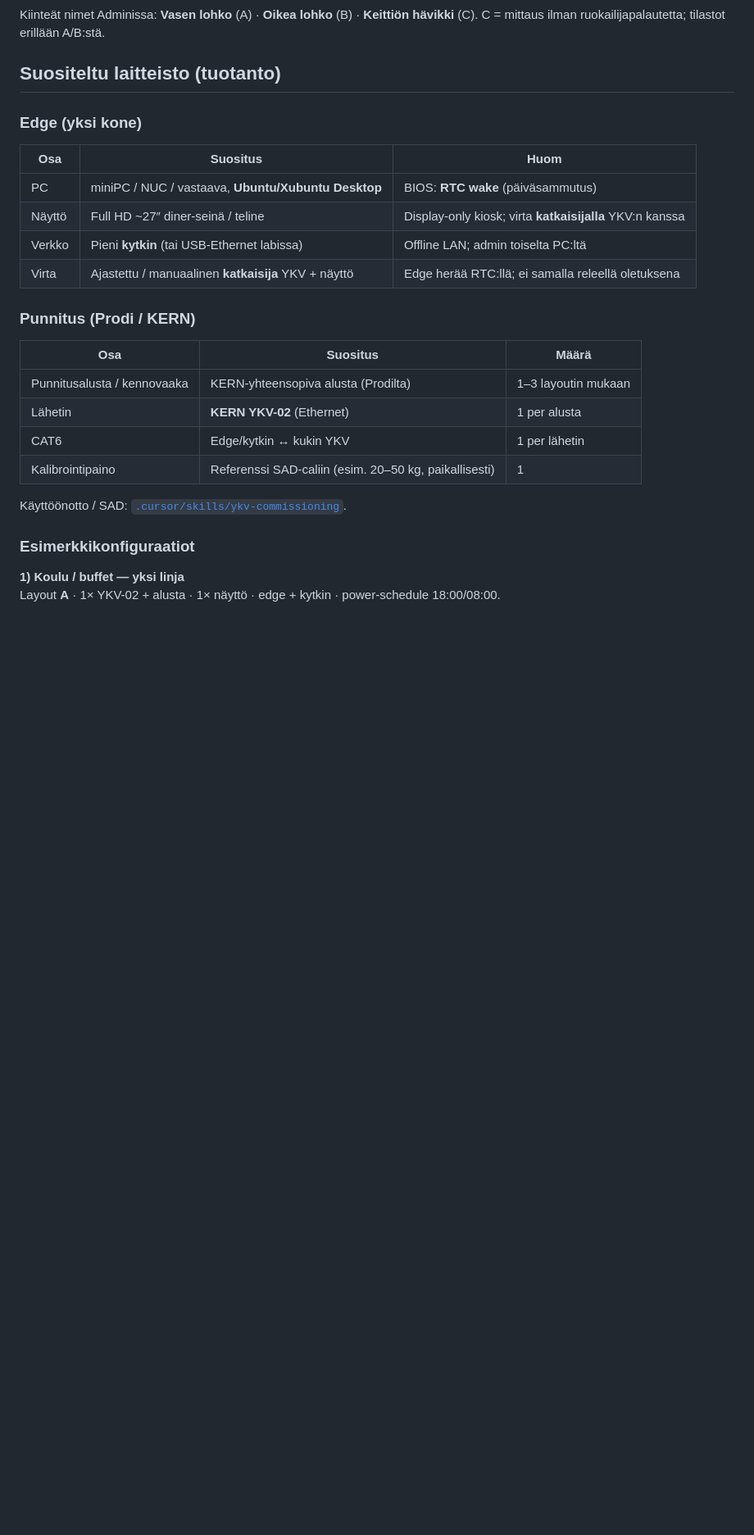
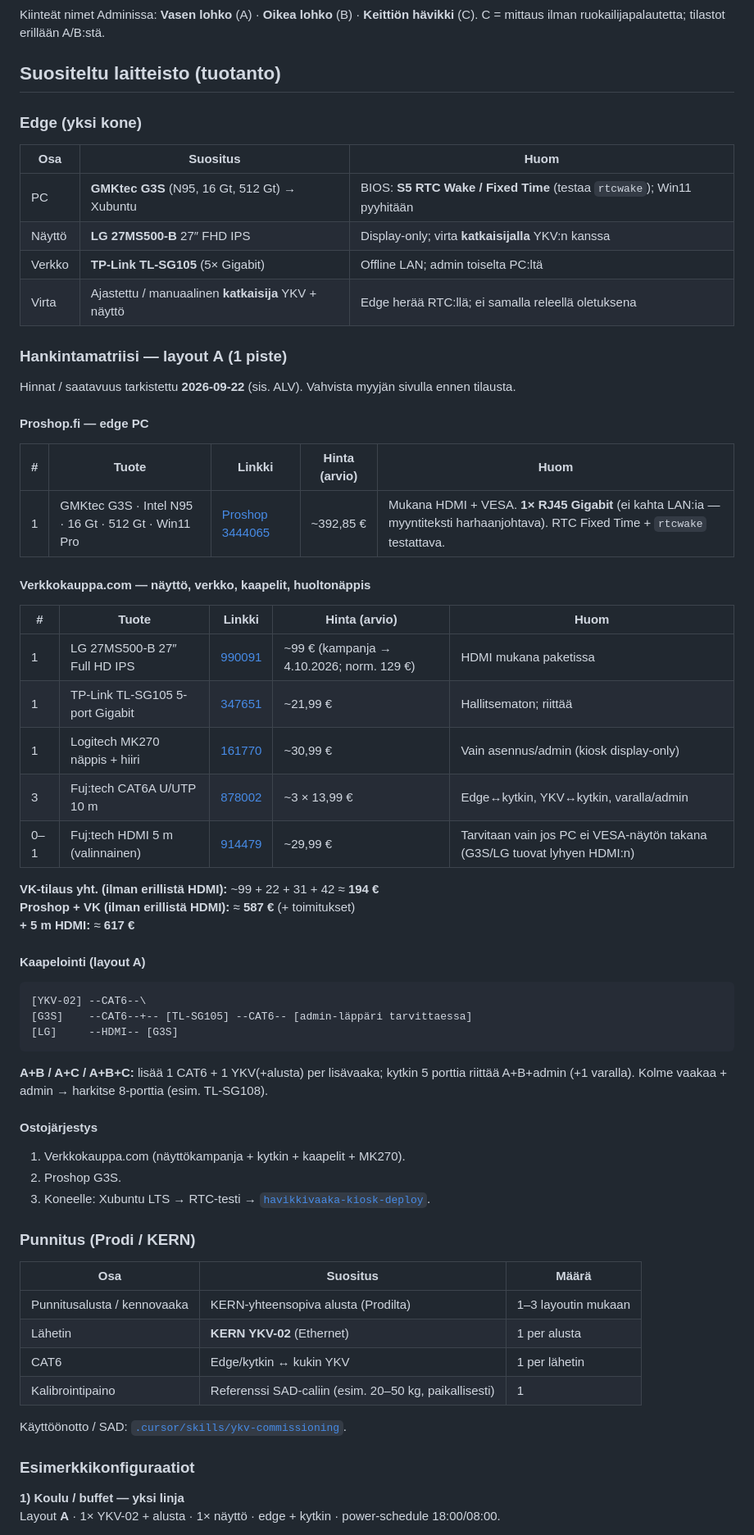
Before and after one commit to samikoo-007/havikkivaaka, a Markdown page: docs/kokoonpano-suositus.md, the part around one of its changes. Shown at 82% size. GitHub-like rendering; blank space fills up the shorter version.

Commit message:
Document layout-A procurement matrix for Proshop and Verkkokauppa.
Lock G3S + LG 27MS500-B + TL-SG105 with cable/keyboard SKUs and dated price checks so field ordering matches the agreed BOM.

Co-authored-by: Cursor <cursoragent@cursor.com>

````diff
--- a/docs/kokoonpano-suositus.md
+++ b/docs/kokoonpano-suositus.md
@@ -37,10 +37,50 @@ Kiinteät nimet Adminissa: **Vasen lohko** (A) · **Oikea lohko** (B) · **Keitt
 
 | Osa | Suositus | Huom |
 |-----|----------|------|
-| PC | miniPC / NUC / vastaava, **Ubuntu/Xubuntu Desktop** | BIOS: **RTC wake** (päiväsammutus) |
-| Näyttö | Full HD ~27″ diner-seinä / teline | Display-only kiosk; virta **katkaisijalla** YKV:n kanssa |
-| Verkko | Pieni **kytkin** (tai USB-Ethernet labissa) | Offline LAN; admin toiselta PC:ltä |
+| PC | **GMKtec G3S** (N95, 16 Gt, 512 Gt) → Xubuntu | BIOS: **S5 RTC Wake / Fixed Time** (testaa `rtcwake`); Win11 pyyhitään |
+| Näyttö | **LG 27MS500-B** 27″ FHD IPS | Display-only; virta **katkaisijalla** YKV:n kanssa |
+| Verkko | **TP-Link TL-SG105** (5× Gigabit) | Offline LAN; admin toiselta PC:ltä |
 | Virta | Ajastettu / manuaalinen **katkaisija** YKV + näyttö | Edge herää RTC:llä; ei samalla releellä oletuksena |
+
+### Hankintamatriisi — layout **A** (1 piste)
+
+Hinnat / saatavuus tarkistettu **2026-09-22** (sis. ALV). Vahvista myyjän sivulla ennen tilausta.
+
+#### Proshop.fi — edge PC
+
+| # | Tuote | Linkki | Hinta (arvio) | Huom |
+|---|--------|--------|---------------|------|
+| 1 | GMKtec G3S · Intel N95 · 16 Gt · 512 Gt · Win11 Pro | [Proshop 3444065](https://www.proshop.fi/Poeytaetietokoneet-Mini-PC-Barebone/GMKtec-G3S-Intel-N95-16GB-512GB-Windows-11-Pro/3444065) | ~392,85 € | Mukana HDMI + VESA. **1× RJ45 Gigabit** (ei kahta LAN:ia — myyntiteksti harhaanjohtava). RTC Fixed Time + `rtcwake` testattava. |
+
+#### Verkkokauppa.com — näyttö, verkko, kaapelit, huoltonäppis
+
+| # | Tuote | Linkki | Hinta (arvio) | Huom |
+|---|--------|--------|---------------|------|
+| 1 | LG 27MS500-B 27″ Full HD IPS | [990091](https://www.verkkokauppa.com/fi/product/990091/LG-27MS500-B-27-Full-HD-naytto) | ~99 € (kampanja → 4.10.2026; norm. 129 €) | HDMI mukana paketissa |
+| 1 | TP-Link TL-SG105 5-port Gigabit | [347651](https://www.verkkokauppa.com/fi/product/347651/TP-LINK-TL-SG105-5-porttinen-kytkin) | ~21,99 € | Hallitsematon; riittää |
+| 1 | Logitech MK270 näppis + hiiri | [161770](https://www.verkkokauppa.com/fi/product/161770/Logitech-MK270-nappaimisto-ja-hiiri) | ~30,99 € | Vain asennus/admin (kiosk display-only) |
+| 3 | Fuj:tech CAT6A U/UTP 10 m | [878002](https://www.verkkokauppa.com/fi/product/878002/Fuj-tech-CAT6A-U-UTP-verkkokaapeli-10-m-valkoinen) | ~3 × 13,99 € | Edge↔kytkin, YKV↔kytkin, varalla/admin |
+| 0–1 | Fuj:tech HDMI 5 m (valinnainen) | [914479](https://www.verkkokauppa.com/fi/product/914479/Fuj-tech-HDMI-2-1-8K-Certified-Ultra-High-Speed-Cable-5-m-Wh) | ~29,99 € | Tarvitaan vain jos PC ei VESA-näytön takana (G3S/LG tuovat lyhyen HDMI:n) |
+
+**VK-tilaus yht. (ilman erillistä HDMI):** ~99 + 22 + 31 + 42 ≈ **194 €**
+**Proshop + VK (ilman erillistä HDMI):** ≈ **587 €** (+ toimitukset)
+**+ 5 m HDMI:** ≈ **617 €**
+
+#### Kaapelointi (layout A)
+
+```text
+[YKV-02] --CAT6--\
+[G3S]    --CAT6--+-- [TL-SG105] --CAT6-- [admin-läppäri tarvittaessa]
+[LG]     --HDMI-- [G3S]
+```
+
+**A+B / A+C / A+B+C:** lisää 1 CAT6 + 1 YKV(+alusta) per lisävaaka; kytkin 5 porttia riittää A+B+admin (+1 varalla). Kolme vaakaa + admin → harkitse 8-porttia (esim. TL-SG108).
+
+#### Ostojärjestys
+
+1. Verkkokauppa.com (näyttökampanja + kytkin + kaapelit + MK270).
+2. Proshop G3S.
+3. Koneelle: Xubuntu LTS → RTC-testi → [`havikkivaaka-kiosk-deploy`](../.cursor/skills/havikkivaaka-kiosk-deploy/SKILL.md).
 
 ### Punnitus (Prodi / KERN)
 
````
Also changed, not shown: other parts of docs/kokoonpano-suositus.md (+2 -0 lines), system_architecture.md (+1 -1 lines).
